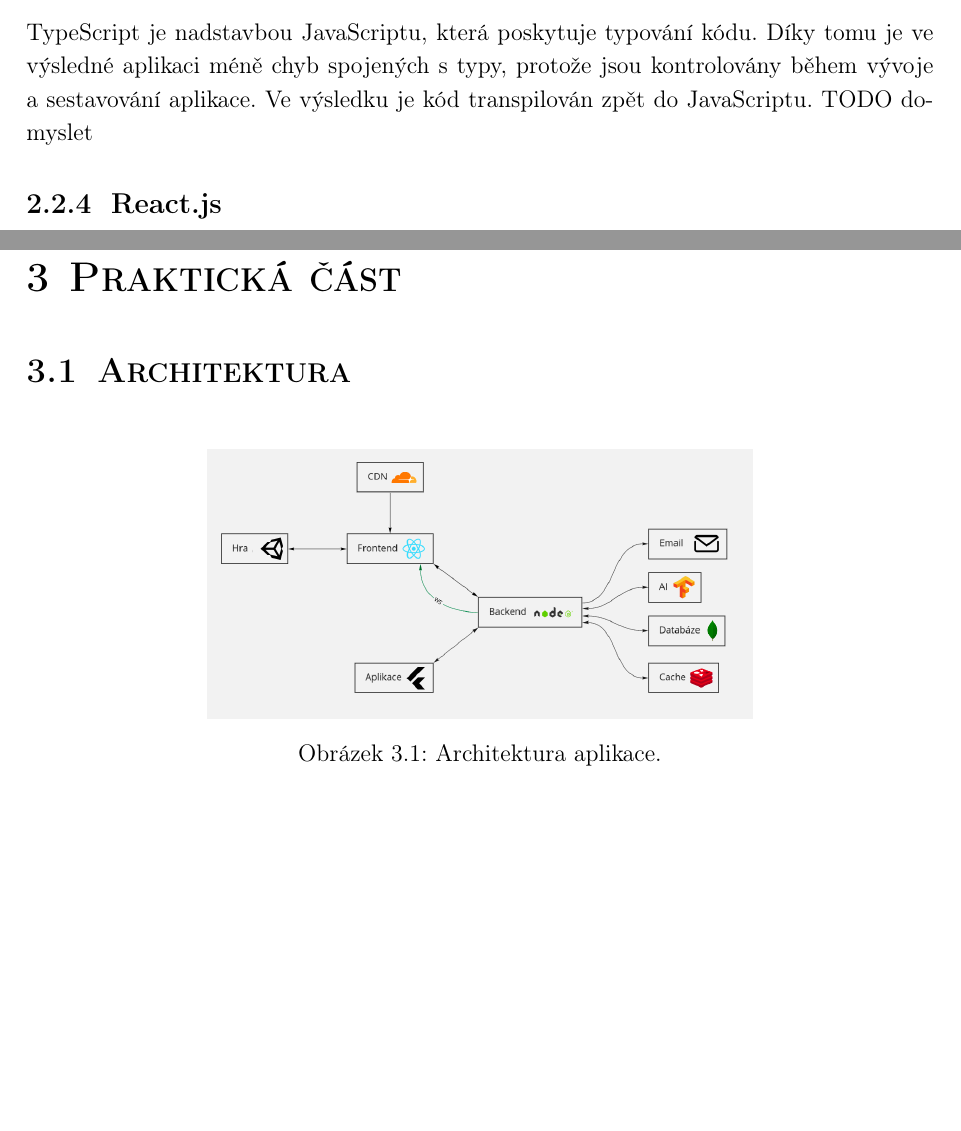
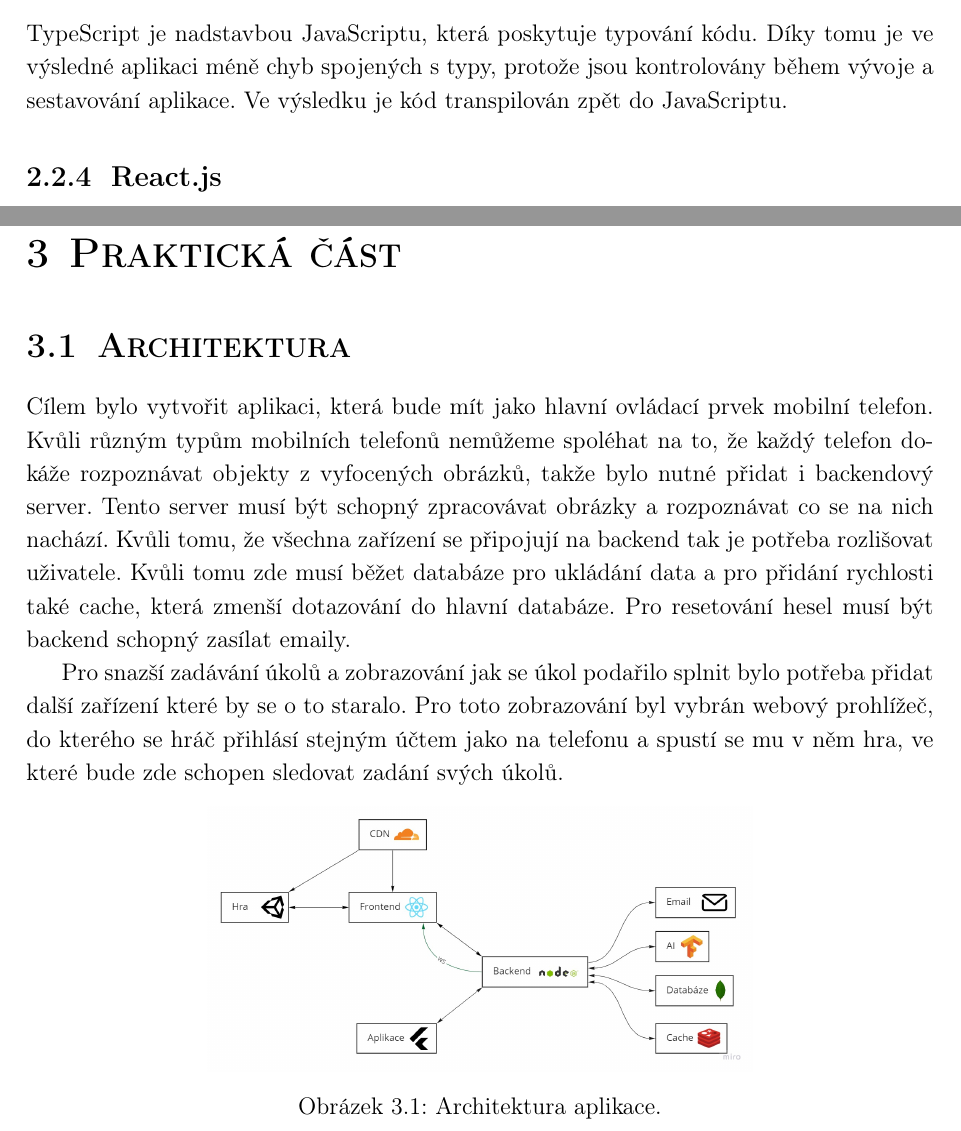
Before and after one commit to Codeventure-cz/dokumentace, a LaTeX document (main.tex, which reads texts/chapters/2-teoreticka-cast/2-technologie.tex, texts/chapters/3-prakticka-cast/1-architektura.tex): two parts of pages 18 and 22 of 38, joined at a grey line, cut so that both start at the same text, the shorter picture padded with empty space. Compiled offline with pdfLaTeX.

Commit message:
Architektura a TODO

```diff
--- a/texts/chapters/2-teoreticka-cast/2-technologie.tex
+++ b/texts/chapters/2-teoreticka-cast/2-technologie.tex
@@ -8,7 +8,7 @@ JavaScript je moderní programovací jazyk využívající se jak na frontendu,
 
 \subsection{TypeScript}
 TypeScript je nadstavbou JavaScriptu, která poskytuje typování kódu. Díky tomu je ve výsledné aplikaci méně chyb spojených s typy, protože jsou kontrolovány během vývoje a sestavování aplikace. Ve výsledku je kód transpilován zpět do JavaScriptu.
-TODO domyslet
+%//TODO domyslet
 
 \subsection{React.js}
 React.js je JavaScriptový framework pro vývoj uživatelské rozhraní neboli UI. Tvoří se s ním dynamické webové aplikace nebo mobilní aplikace. Vývojářem tohoto frameworku je firma Meta (dříve známá jako firma Facebook). UI je děleno na menší komponenty, které mají svoji funkcionalitu a dají se mezi sebou jednoduše zaměňovat. Díky tomu není například potřeba načíst celou stránku při přechodu na jinou stránku, ale stačí pouze zaměnit komponenty které se na stránce změnily (např hlavička a patička zůstávají stále načteny, ale obsah stránky se změní).
--- a/texts/chapters/3-prakticka-cast/1-architektura.tex
+++ b/texts/chapters/3-prakticka-cast/1-architektura.tex
@@ -1,8 +1,12 @@
 \section{Architektura}
 
+Cílem bylo vytvořit aplikaci, která bude mít jako hlavní ovládací prvek mobilní telefon. Kvůli různým typům mobilních telefonů nemůžeme spoléhat na to, že každý telefon dokáže rozpoznávat objekty z vyfocených obrázků, takže bylo nutné přidat i backendový server. Tento server musí být schopný zpracovávat obrázky a rozpoznávat co se na nich nachází. Kvůli tomu, že všechna zařízení se připojují na backend tak je potřeba rozlišovat uživatele. Kvůli tomu zde musí běžet databáze pro ukládání data a pro přidání rychlosti také cache, která zmenší dotazování do hlavní databáze. Pro resetování hesel musí být backend schopný zasílat emaily. \par
+Pro snazší zadávání úkolů a zobrazování jak se úkol podařilo splnit bylo potřeba přidat další zařízení které by se o to staralo. Pro toto zobrazování byl vybrán webový prohlížeč, do kterého se hráč přihlásí stejným účtem jako na telefonu a spustí se mu v něm hra, ve které bude zde schopen sledovat zadání svých úkolů.
+%//TODO CDN?
+
 \begin{figure}[h]
-    \centering %% příkaz, který ti obrázek zarovná na střed
-    \includegraphics[width=0.6\textwidth]{img/architektura.png} %% vložení samotného obrátku
-    \caption{Architektura aplikace.} %% popisek obrázku, nezapomeň na citace!
-    \label{fig:architektura} %% označení až budeš chtít na obrázek odkazovat
+    \centering
+    \includegraphics[width=0.6\textwidth]{img/architektura.jpg}
+    \caption{Architektura aplikace.}
+    \label{fig:architektura}
 \end{figure}
```
Also changed, not shown: img/architektura.jpg (added), img/architektura.png (deleted).
